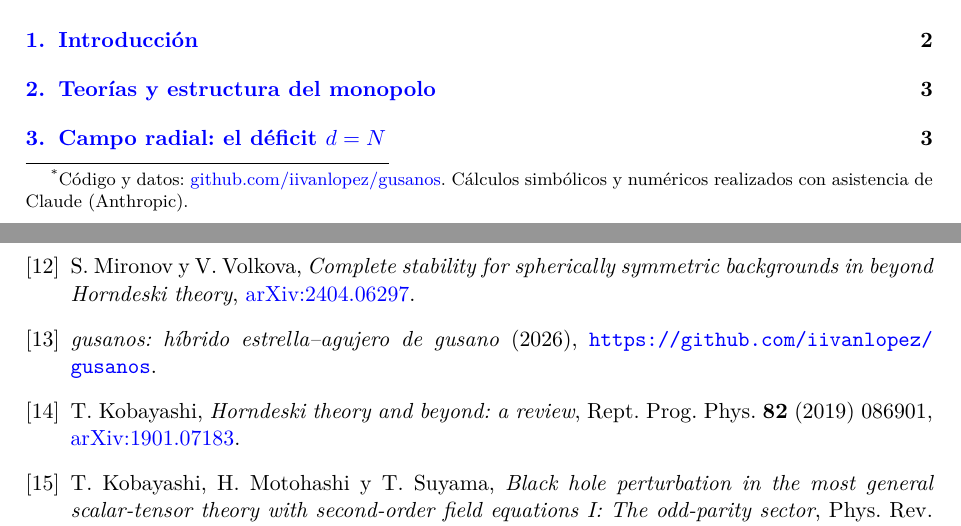
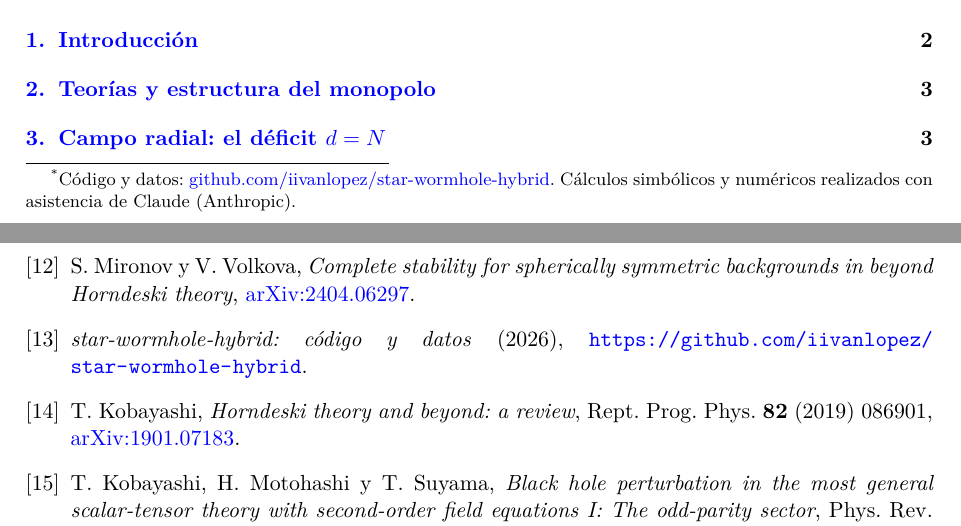
Before and after one commit to iivanlopez/star-wormhole-hybrid, a LaTeX paper (fase2n/articulo/gargantas_monopolo.tex): two parts of pages 1 and 10 of 11, joined at a grey line, cut so that both start at the same text. Compiled offline with pdfLaTeX.

Commit message:
Renombrar el repositorio a star-wormhole-hybrid y limpiar el .tex para arXiv
- URL del codigo actualizada en el articulo (ingles y espanol) y en el README
- sin comentarios en el fuente TeX (arXiv archiva el fuente); PDF y paquete regenerados

Co-Authored-By: Claude Opus 5.5 <noreply@anthropic.com>

```diff
--- a/fase2n/articulo/gargantas_monopolo.tex
+++ b/fase2n/articulo/gargantas_monopolo.tex
@@ -26,7 +26,7 @@
 un mecanismo común para la inestabilidad monopolar de los agujeros de gusano\\
 en teorías escalares y vectoriales--tensoriales de segundo orden}
 \author{Iván López Martín\\[2pt]
-\small Investigador independiente\thanks{Código y datos: \href{https://github.com/iivanlopez/gusanos}{github.com/iivanlopez/gusanos}. Cálculos simbólicos y numéricos realizados con asistencia de Claude (Anthropic).}}
+\small Investigador independiente\thanks{Código y datos: \href{https://github.com/iivanlopez/star-wormhole-hybrid}{github.com/iivanlopez/star-wormhole-hybrid}. Cálculos simbólicos y numéricos realizados con asistencia de Claude (Anthropic).}}
 \date{27 de octubre de 2026}
 
 \begin{document}
@@ -331,7 +323,7 @@ Todos los cálculos están en~\cite{repo}: la maquinaria simbólica y las compro
 
 \bibitem{MironovVolkova} S. Mironov y V. Volkova, \emph{Complete stability for spherically symmetric backgrounds in beyond Horndeski theory}, \href{https://arxiv.org/abs/2404.06297}{arXiv:2404.06297}.
 
-\bibitem{repo} \emph{gusanos: híbrido estrella--agujero de gusano} (2026), \url{https://github.com/iivanlopez/gusanos}.
+\bibitem{repo} \emph{star-wormhole-hybrid: código y datos} (2026), \url{https://github.com/iivanlopez/star-wormhole-hybrid}.
 
 \bibitem{Kobayashi} T. Kobayashi, \emph{Horndeski theory and beyond: a review}, Rept. Prog. Phys. \textbf{82} (2019) 086901, \href{https://arxiv.org/abs/1901.07183}{arXiv:1901.07183}.
 
```
Also changed, not shown: fase2n/articulo/wormhole_monopole.tex (+2 -10 lines), README.md, fase2n/articulo/gargantas_monopolo.pdf, fase2n/articulo/wormhole_monopole.pdf, fase2n/articulo/gargantas_monopolo.tex (8 more changed lines), 1 other file.
